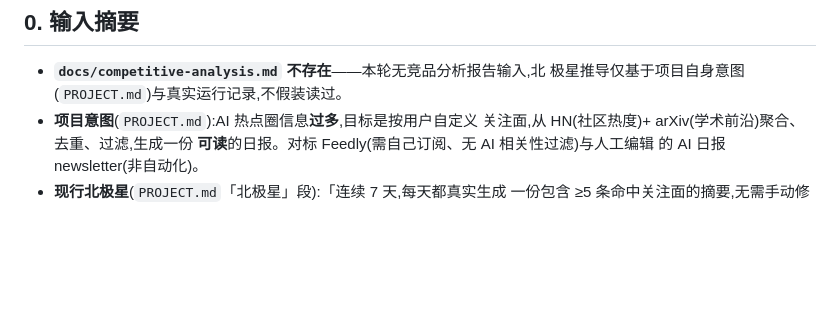
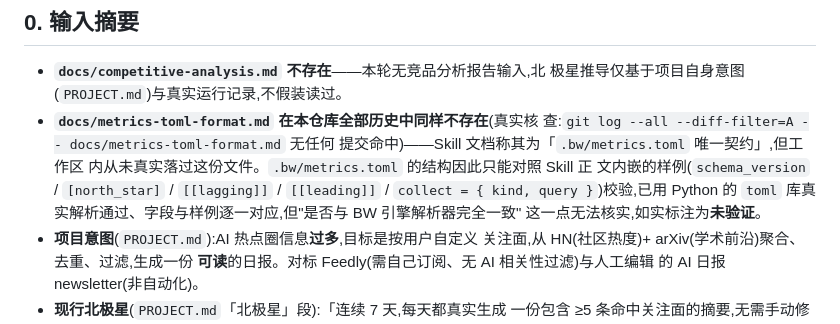
Before and after one commit to forcegravity1989/aihot, a Markdown page: docs/metrics-rationale.md, the part around the change. Rendered like a GitHub page; blank space fills up the shorter version.

Commit message:
metrics: 补记 docs/metrics-toml-format.md 缺失的诚实核查
核对既有 .bw/metrics.toml + docs/metrics-rationale.md(be7c654),内容与结
构均已达标(TOML 用 python toml 库真实解析通过,字段对齐 Skill 样例、
collect.kind 落在四值枚举内、北极星通过供给/使用/价值三段拆解与自动化
免疫检验、滞后/引领指标阈值均按 docs/regression.md、docs/retro.md、
docs/SLO.md 真实数据校准),判定无需重做。

唯一如实补记的缺口:docs/metrics-toml-format.md(Skill 称为"唯一契约")
在本仓库全部历史中从未存在(git log --all --diff-filter=A 核实无命中),
此前 rationale 只记录了 competitive-analysis.md 缺失,未提这一处——补一
条说明,并标注"结构是否与 BW 引擎解析器完全一致"为未验证。

```diff
--- a/docs/metrics-rationale.md
+++ b/docs/metrics-rationale.md
@@ -8,6 +8,14 @@
 
 - **`docs/competitive-analysis.md` 不存在**——本轮无竞品分析报告输入,北
   极星推导仅基于项目自身意图(`PROJECT.md`)与真实运行记录,不假装读过。
+- **`docs/metrics-toml-format.md` 在本仓库全部历史中同样不存在**(真实核
+  查:`git log --all --diff-filter=A -- docs/metrics-toml-format.md` 无任何
+  提交命中)——Skill 文档称其为「`.bw/metrics.toml` 唯一契约」,但工作区
+  内从未真实落过这份文件。`.bw/metrics.toml` 的结构因此只能对照 Skill 正
+  文内嵌的样例(`schema_version` / `[north_star]` / `[[lagging]]` /
+  `[[leading]]` / `collect = { kind, query }`)校验,已用 Python 的 `toml`
+  库真实解析通过、字段与样例逐一对应,但"是否与 BW 引擎解析器完全一致"
+  这一点无法核实,如实标注为**未验证**。
 - **项目意图**(`PROJECT.md`):AI 热点圈信息**过多**,目标是按用户自定义
   关注面,从 HN(社区热度)+ arXiv(学术前沿)聚合、去重、过滤,生成一份
   **可读**的日报。对标 Feedly(需自己订阅、无 AI 相关性过滤)与人工编辑
```
